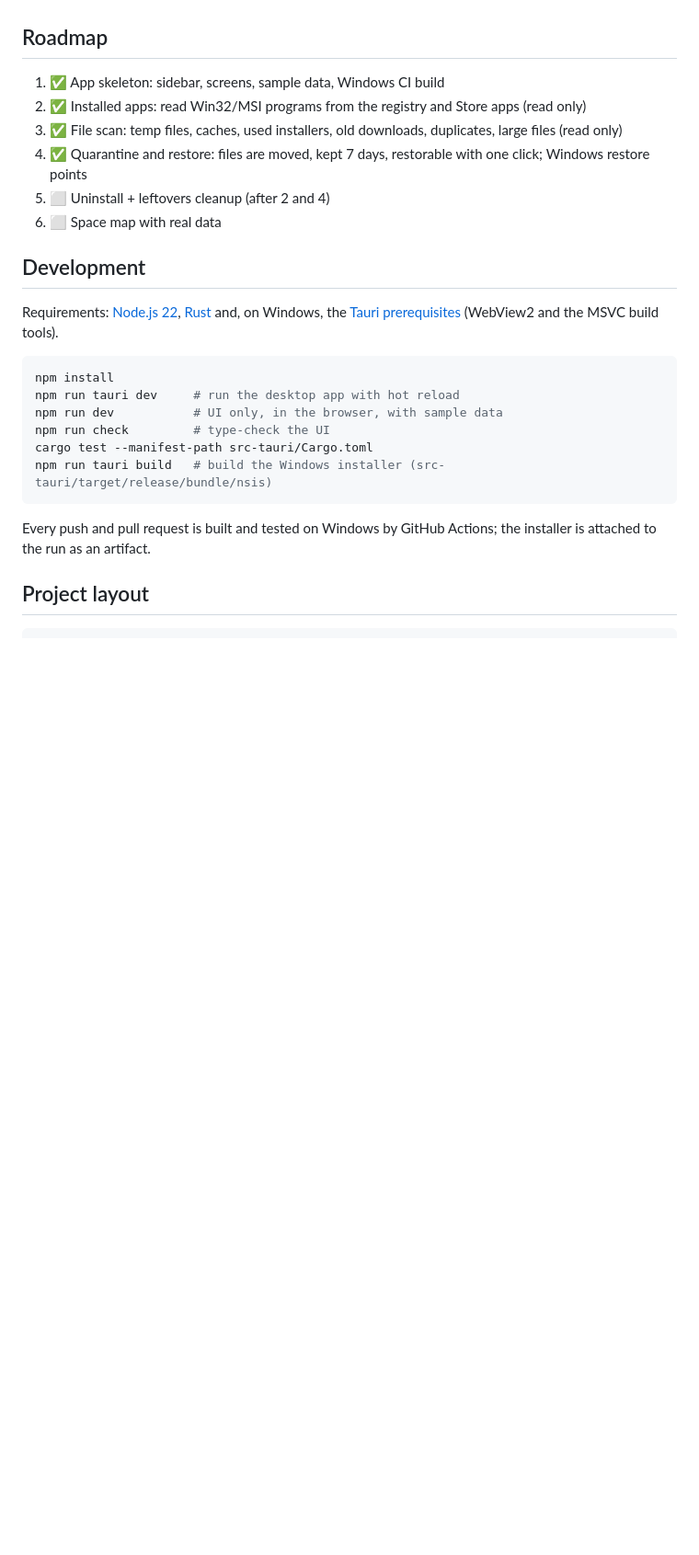
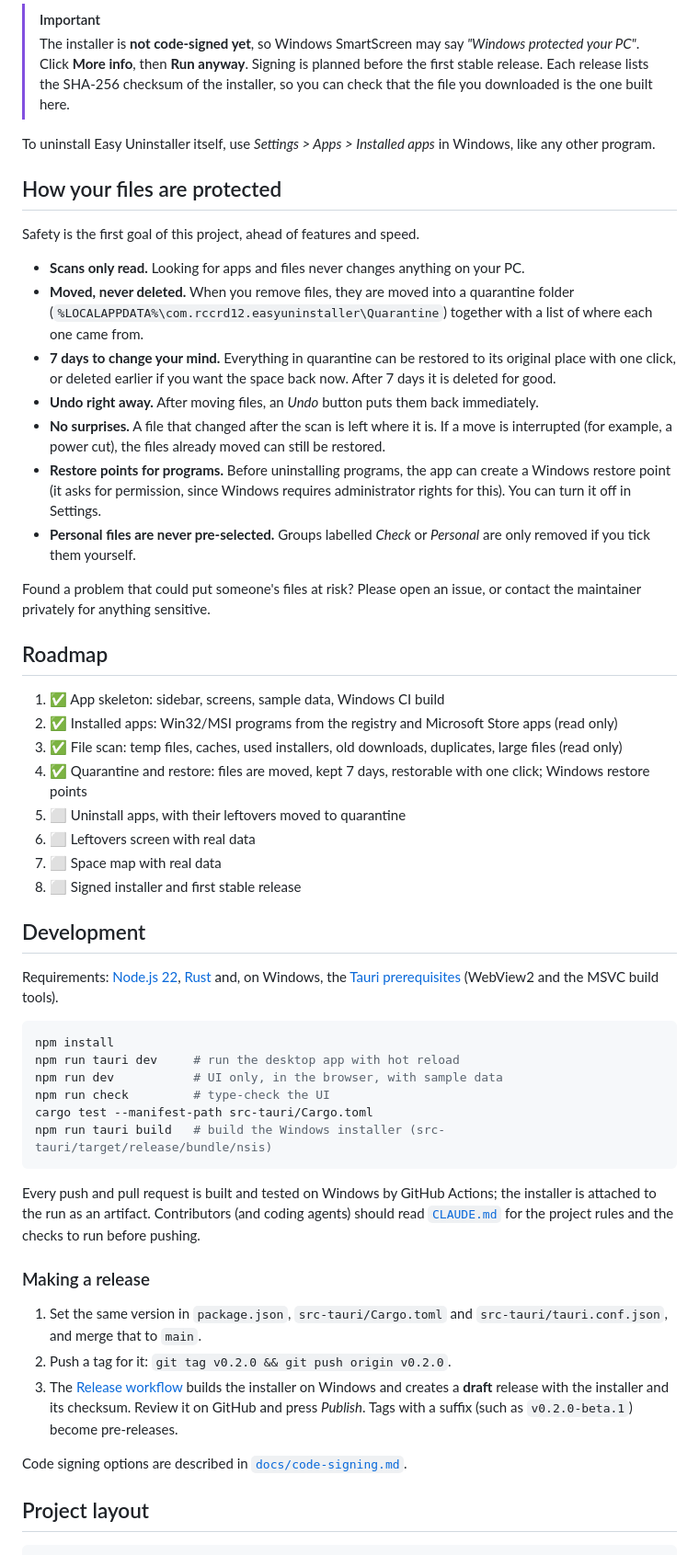
Before and after one commit to Rccrd12/Easy-Uninstaller, a Markdown page: README.md, the part around one of its changes. Shown at 92% size. GitHub-like rendering; blank space fills up the shorter version.

````diff
--- a/README.md
+++ b/README.md
@@ -30,12 +46,45 @@ The original design mockups are in [`docs/design`](docs/design).
+> [!IMPORTANT]
+> The installer is **not code-signed yet**, so Windows SmartScreen may say *"Windows
+> protected your PC"*. Click **More info**, then **Run anyway**. Signing is planned before
+> the first stable release. Each release lists the SHA-256 checksum of the installer, so you
+> can check that the file you downloaded is the one built here.
+
+To uninstall Easy Uninstaller itself, use *Settings > Apps > Installed apps* in Windows,
+like any other program.
+
+## How your files are protected
+
+Safety is the first goal of this project, ahead of features and speed.
+
+- **Scans only read.** Looking for apps and files never changes anything on your PC.
+- **Moved, never deleted.** When you remove files, they are moved into a quarantine
+  folder (`%LOCALAPPDATA%\com.rccrd12.easyuninstaller\Quarantine`) together with a list
+  of where each one came from.
+- **7 days to change your mind.** Everything in quarantine can be restored to its
+  original place with one click, or deleted earlier if you want the space back now.
+  After 7 days it is deleted for good.
+- **Undo right away.** After moving files, an *Undo* button puts them back immediately.
+- **No surprises.** A file that changed after the scan is left where it is. If a move is
+  interrupted (for example, a power cut), the files already moved can still be restored.
+- **Restore points for programs.** Before uninstalling programs, the app can create a
+  Windows restore point (it asks for permission, since Windows requires administrator
+  rights for this). You can turn it off in Settings.
+- **Personal files are never pre-selected.** Groups labelled *Check* or *Personal* are
+  only removed if you tick them yourself.
+
+Found a problem that could put someone's files at risk? Please open an issue, or contact the
+maintainer privately for anything sensitive.
 
 ## Roadmap
 
 1. ✅ App skeleton: sidebar, screens, sample data, Windows CI build
-2. ✅ Installed apps: read Win32/MSI programs from the registry and Store apps (read only)
+2. ✅ Installed apps: Win32/MSI programs from the registry and Microsoft Store apps (read only)
 3. ✅ File scan: temp files, caches, used installers, old downloads, duplicates, large files (read only)
 4. ✅ Quarantine and restore: files are moved, kept 7 days, restorable with one click; Windows restore points
-5. ⬜ Uninstall + leftovers cleanup (after 2 and 4)
-6. ⬜ Space map with real data
+5. ⬜ Uninstall apps, with their leftovers moved to quarantine
+6. ⬜ Leftovers screen with real data
+7. ⬜ Space map with real data
+8. ⬜ Signed installer and first stable release
 
 ## Development
 
@@ -52,7 +101,19 @@ npm run tauri build   # build the Windows installer (src-tauri/target/release/bu
 ```
 
 Every push and pull request is built and tested on Windows by GitHub Actions; the installer
-is attached to the run as an artifact.
+is attached to the run as an artifact. Contributors (and coding agents) should read
+[`CLAUDE.md`](CLAUDE.md) for the project rules and the checks to run before pushing.
+
+### Making a release
+
+1. Set the same version in `package.json`, `src-tauri/Cargo.toml` and
+   `src-tauri/tauri.conf.json`, and merge that to `main`.
+2. Push a tag for it: `git tag v0.2.0 && git push origin v0.2.0`.
+3. The [Release workflow](.github/workflows/release.yml) builds the installer on Windows and
+   creates a **draft** release with the installer and its checksum. Review it on GitHub and
+   press *Publish*. Tags with a suffix (such as `v0.2.0-beta.1`) become pre-releases.
+
+Code signing options are described in [`docs/code-signing.md`](docs/code-signing.md).
 
 ## Project layout
 
````
Also changed, not shown: other parts of README.md (+43 -21 lines), docs/code-signing.md (added, +59 -0 lines), docs/screenshots/apps.png, docs/screenshots/files.png, docs/screenshots/home.png, docs/screenshots/map.png, docs/screenshots/quarantine.png, 6 other files.
